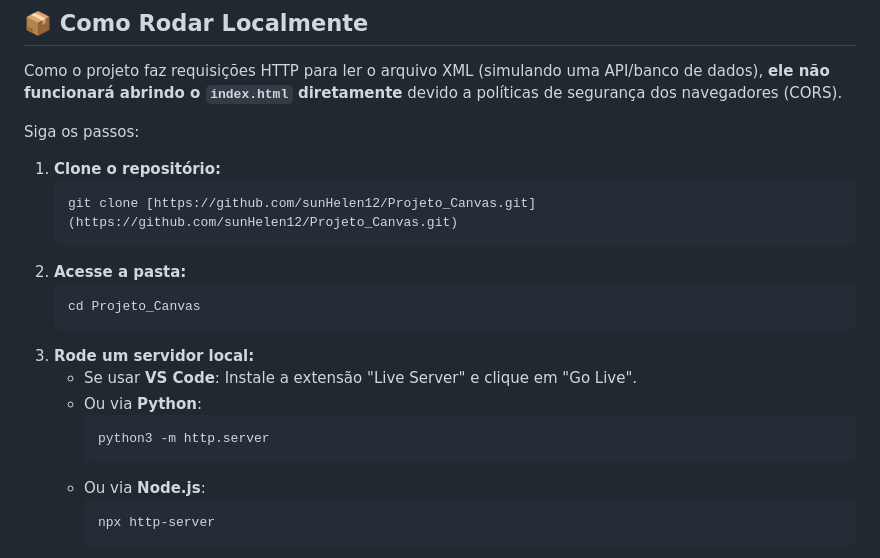
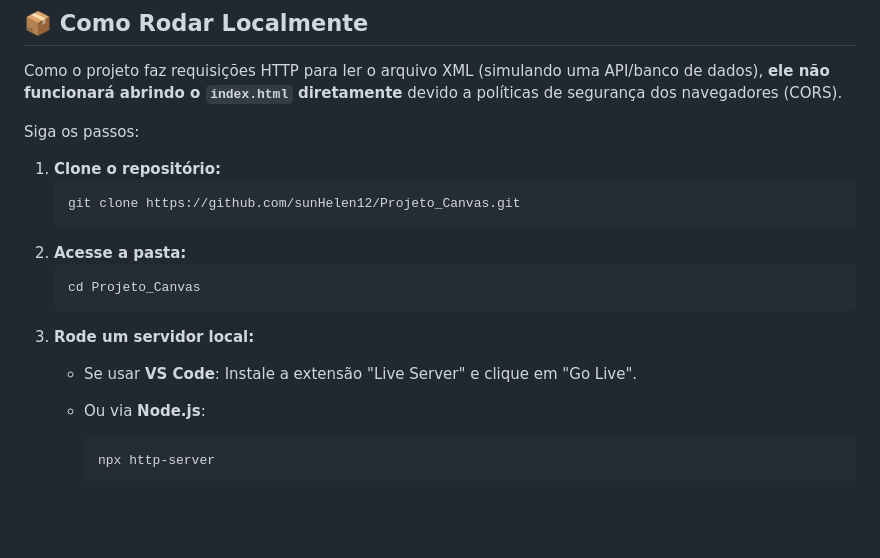
Before and after one commit to sunHelen12/Projeto_Canvas, a Markdown page: README.md, the part around the change. GitHub-like rendering; blank space fills up the shorter version.

Commit message:
Restore README content and formatting

````diff
--- a/README.md
+++ b/README.md
@@ -57,7 +57,7 @@ Siga os passos:
 
 1.  **Clone o repositório:**
     ```bash
-    git clone [https://github.com/sunHelen12/Projeto_Canvas.git](https://github.com/sunHelen12/Projeto_Canvas.git)
+    git clone https://github.com/sunHelen12/Projeto_Canvas.git
     ```
 2.  **Acesse a pasta:**
     ```bash
@@ -65,10 +65,7 @@ Siga os passos:
     ```
 3.  **Rode um servidor local:**
     * Se usar **VS Code**: Instale a extensão "Live Server" e clique em "Go Live".
-    * Ou via **Python**:
-        ```bash
-        python3 -m http.server
-        ```
+
     * Ou via **Node.js**:
         ```bash
         npx http-server
````
